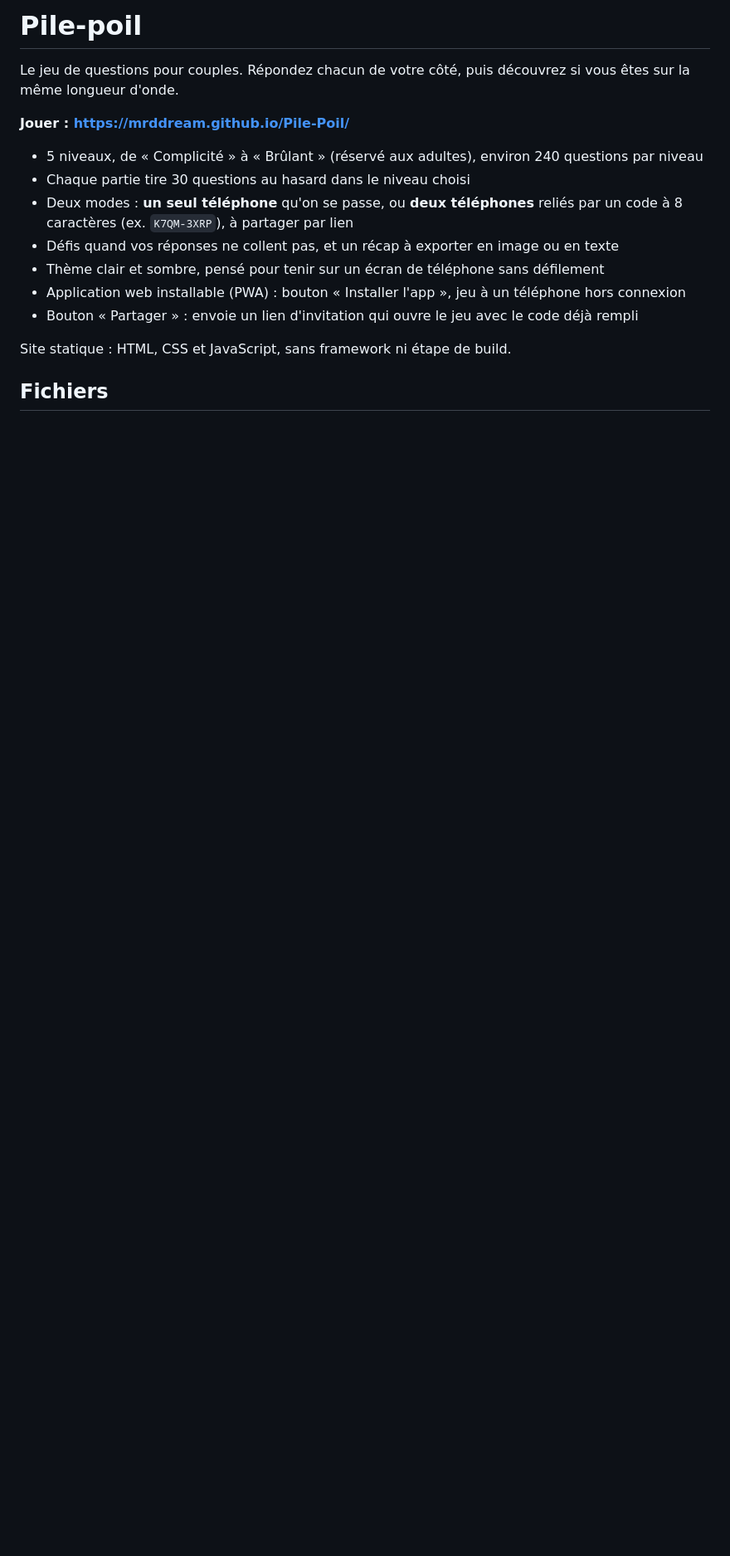
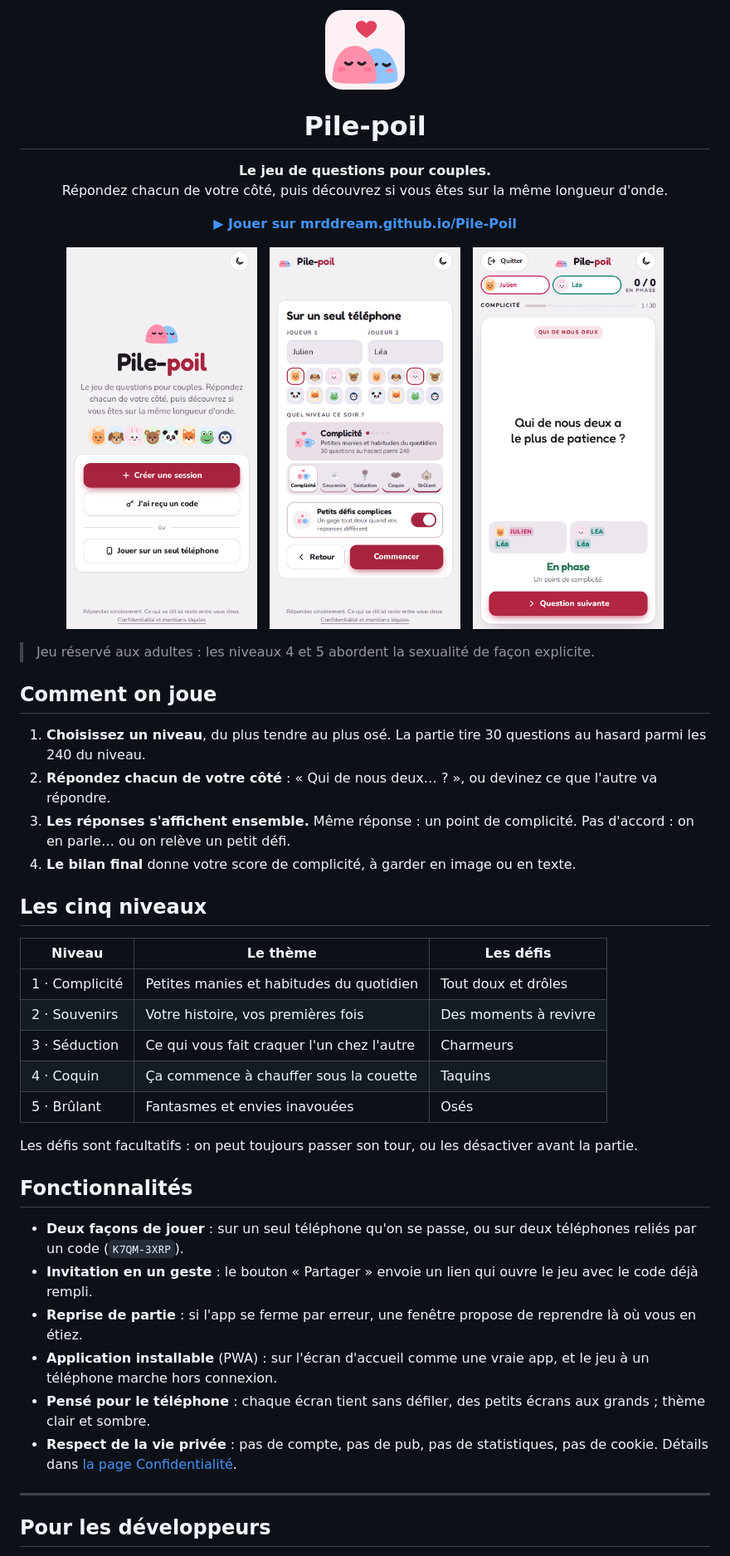
Before and after one commit to MrDDream/Pile-Poil, a Markdown page: README.md, the part around one of its changes. Shown at 83% size. GitHub-like rendering; pictures changed too: docs/accueil.png (added), docs/nouvelle-partie.png (added), docs/reponses.png (added); blank space fills up the shorter version.

```diff
--- a/README.md
+++ b/README.md
@@ -1,17 +1,57 @@
-# Pile-poil
+<p align="center">
+  <img src="icons/icon-192.png" alt="" width="96" height="96">
+</p>
 
-Le jeu de questions pour couples. Répondez chacun de votre côté, puis découvrez si vous êtes sur la même longueur d'onde.
+<h1 align="center">Pile-poil</h1>
 
-**Jouer : https://mrddream.github.io/Pile-Poil/**
+<p align="center">
+  <strong>Le jeu de questions pour couples.</strong><br>
+  Répondez chacun de votre côté, puis découvrez si vous êtes sur la même longueur d'onde.
+</p>
 
-- 5 niveaux, de « Complicité » à « Brûlant » (réservé aux adultes), environ 240 questions par niveau
-- Chaque partie tire 30 questions au hasard dans le niveau choisi
-- Deux modes : **un seul téléphone** qu'on se passe, ou **deux téléphones** reliés par un code à 8 caractères (ex. `K7QM-3XRP`), à partager par lien
-- Défis quand vos réponses ne collent pas, et un récap à exporter en image ou en texte
-- Thème clair et sombre, pensé pour tenir sur un écran de téléphone sans défilement
-- Application web installable (PWA) : bouton « Installer l'app », jeu à un téléphone hors connexion
-- Bouton « Partager » : envoie un lien d'invitation qui ouvre le jeu avec le code déjà rempli
+<p align="center">
+  <a href="https://mrddream.github.io/Pile-Poil/"><strong>▶ Jouer sur mrddream.github.io/Pile-Poil</strong></a>
+</p>
 
-Site statique : HTML, CSS et JavaScript, sans framework ni étape de build.
+<p align="center">
+  <img src="docs/accueil.png" alt="Écran d'accueil" width="230">
+  &nbsp;
+  <img src="docs/nouvelle-partie.png" alt="Choix des joueurs, de l'avatar et du niveau" width="230">
+  &nbsp;
+  <img src="docs/reponses.png" alt="Les deux réponses dévoilées : en phase" width="230">
+</p>
 
-## Fichiers
+> Jeu réservé aux adultes : les niveaux 4 et 5 abordent la sexualité de façon explicite.
+
+## Comment on joue
+
+1. **Choisissez un niveau**, du plus tendre au plus osé. La partie tire 30 questions au hasard parmi les 240 du niveau.
+2. **Répondez chacun de votre côté** : « Qui de nous deux… ? », ou devinez ce que l'autre va répondre.
+3. **Les réponses s'affichent ensemble.** Même réponse : un point de complicité. Pas d'accord : on en parle… ou on relève un petit défi.
+4. **Le bilan final** donne votre score de complicité, à garder en image ou en texte.
+
+## Les cinq niveaux
+
+| Niveau | Le thème | Les défis |
+| --- | --- | --- |
+| 1 · Complicité | Petites manies et habitudes du quotidien | Tout doux et drôles |
+| 2 · Souvenirs | Votre histoire, vos premières fois | Des moments à revivre |
+| 3 · Séduction | Ce qui vous fait craquer l'un chez l'autre | Charmeurs |
+| 4 · Coquin | Ça commence à chauffer sous la couette | Taquins |
+| 5 · Brûlant | Fantasmes et envies inavouées | Osés |
+
+Les défis sont facultatifs : on peut toujours passer son tour, ou les désactiver avant la partie.
+
+## Fonctionnalités
+
+- **Deux façons de jouer** : sur un seul téléphone qu'on se passe, ou sur deux téléphones reliés par un code (`K7QM-3XRP`).
+- **Invitation en un geste** : le bouton « Partager » envoie un lien qui ouvre le jeu avec le code déjà rempli.
+- **Reprise de partie** : si l'app se ferme par erreur, une fenêtre propose de reprendre là où vous en étiez.
+- **Application installable** (PWA) : sur l'écran d'accueil comme une vraie app, et le jeu à un téléphone marche hors connexion.
+- **Pensé pour le téléphone** : chaque écran tient sans défiler, des petits écrans aux grands ; thème clair et sombre.
+- **Respect de la vie privée** : pas de compte, pas de pub, pas de statistiques, pas de cookie. Détails dans [la page Confidentialité](https://mrddream.github.io/Pile-Poil/confidentialite.html).
+
+---
+
+## Pour les développeurs
+
```
Also changed, not shown: other parts of README.md (+41 -47 lines), 3 other files.
